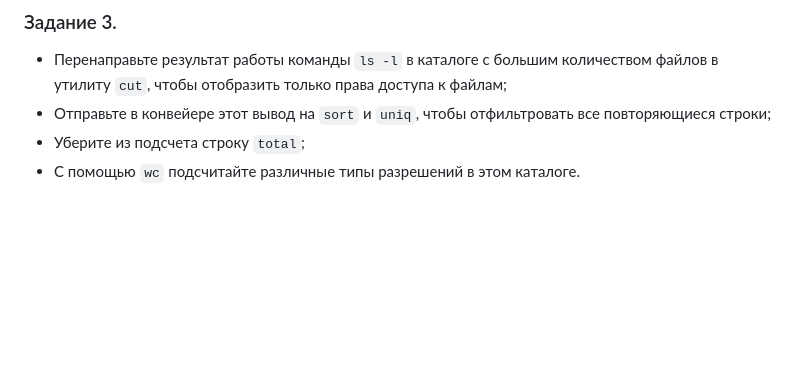
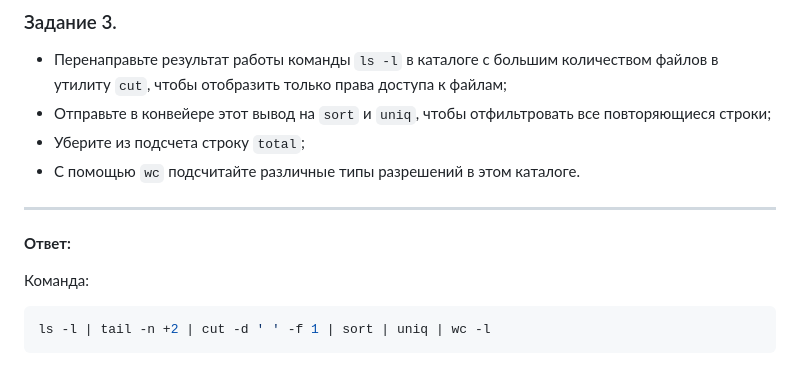
Before and after one commit to LuckyVl/devops, a Markdown page: 5-04.md, the part around the change. GitHub-like rendering; blank space fills up the shorter version.

````diff
--- a/5-04.md
+++ b/5-04.md
@@ -85,3 +85,12 @@ echo "Не удалось прочитать $error_dir директорий"
  - Отправьте в конвейере этот вывод на `sort` и `uniq`, чтобы отфильтровать все повторяющиеся строки;
  - Уберите из подсчета строку `total`;
  - С помощью `wc` подсчитайте различные типы разрешений в этом каталоге.
+
+------
+
+**Ответ:**
+
+Команда:
+```bash
+ls -l | tail -n +2 | cut -d ' ' -f 1 | sort | uniq | wc -l
+```
````
